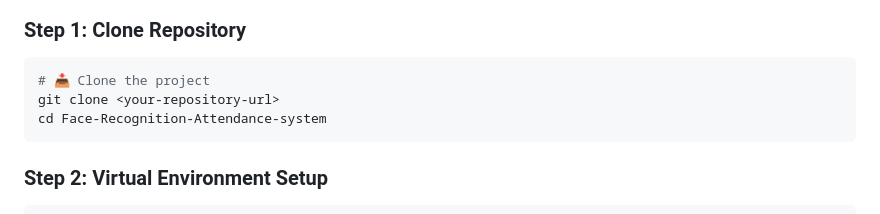
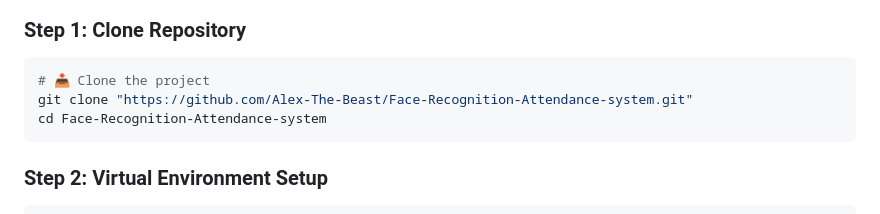
Before and after one commit to Alex-The-Beast/Face-Recognition-Attendance-system, a Markdown page: README.md, the part around the change. Drawn GitHub-style.

Commit message:
2nd commit on readme

````diff
--- a/README.md
+++ b/README.md
@@ -108,7 +108,7 @@
 ### **Step 1: Clone Repository**
 ```bash
 # 📥 Clone the project
-git clone <your-repository-url>
+git clone "https://github.com/Alex-The-Beast/Face-Recognition-Attendance-system.git"
 cd Face-Recognition-Attendance-system
 ```
 
````
